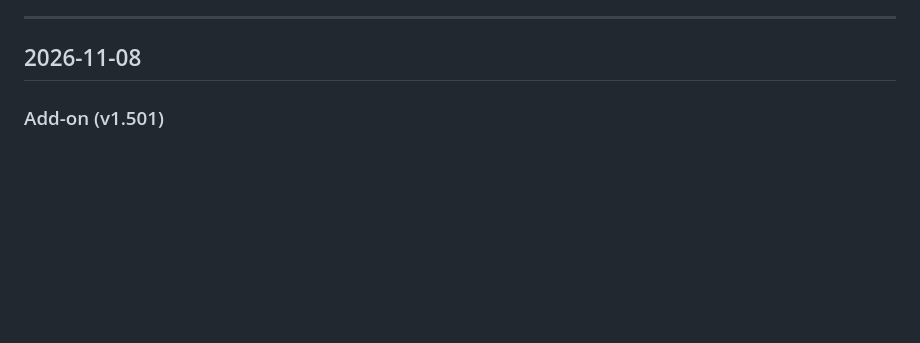
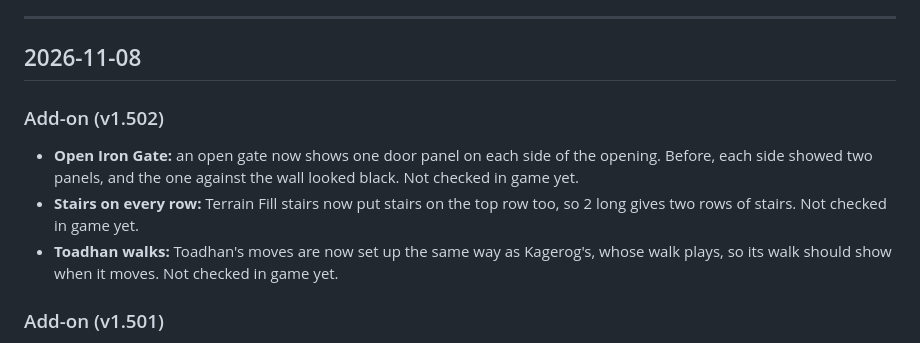
Before and after one commit to ysknowledgebase01/wildbound, a Markdown page: change-log.md, the part around the change. Rendered like a GitHub page; blank space fills up the shorter version.

Commit message:
Update Mob Index and change log for v1.502.0

```diff
--- a/change-log.md
+++ b/change-log.md
@@ -12,6 +12,15 @@ Each day has up to three parts:
 ---
 
 ## 2026-11-08
+
+### Add-on (v1.502)
+
+- **Open Iron Gate:** an open gate now shows one door panel on each side of the opening. Before,
+  each side showed two panels, and the one against the wall looked black. Not checked in game yet.
+- **Stairs on every row:** Terrain Fill stairs now put stairs on the top row too, so 2 long
+  gives two rows of stairs. Not checked in game yet.
+- **Toadhan walks:** Toadhan's moves are now set up the same way as Kagerog's, whose walk
+  plays, so its walk should show when it moves. Not checked in game yet.
 
 ### Add-on (v1.501)
 
```
